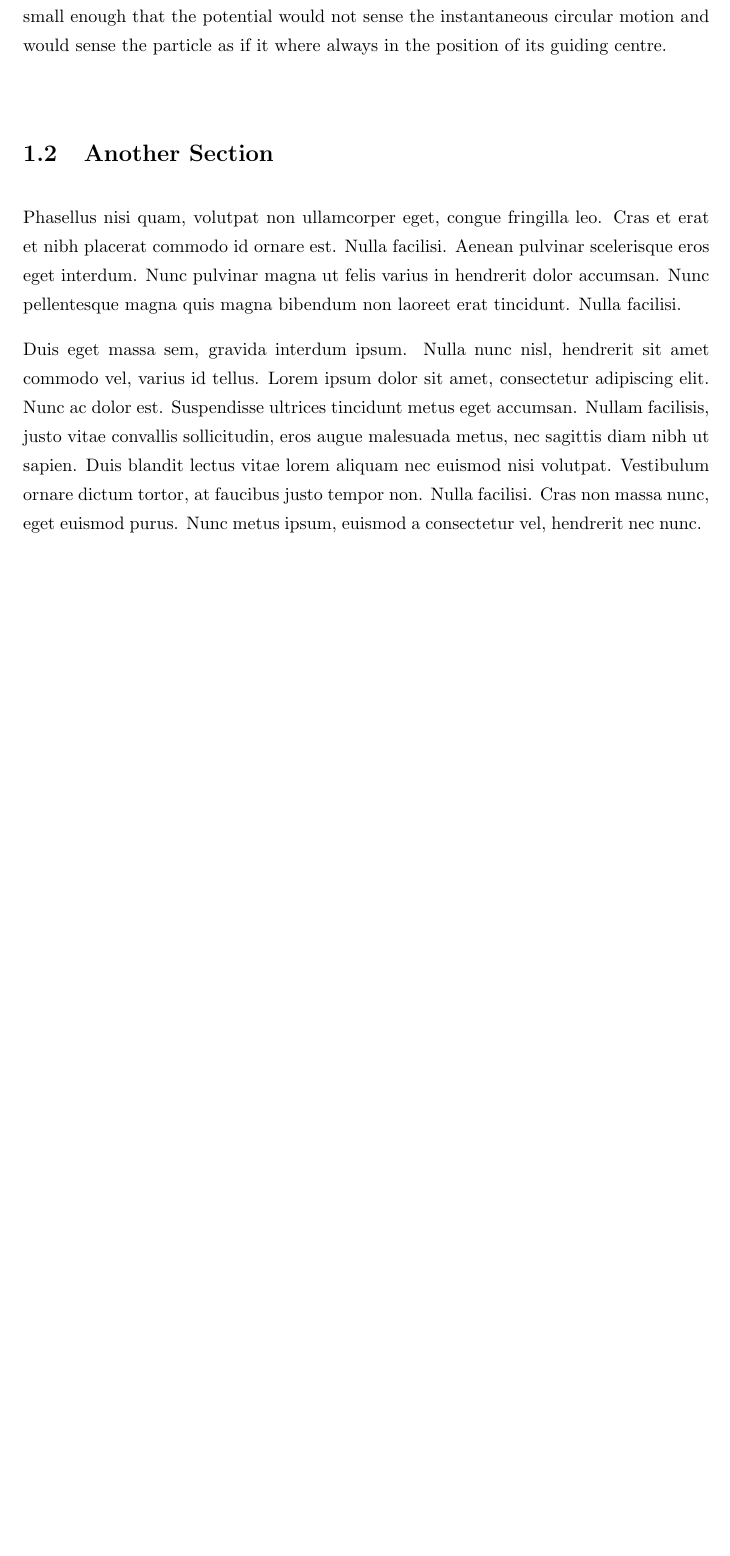
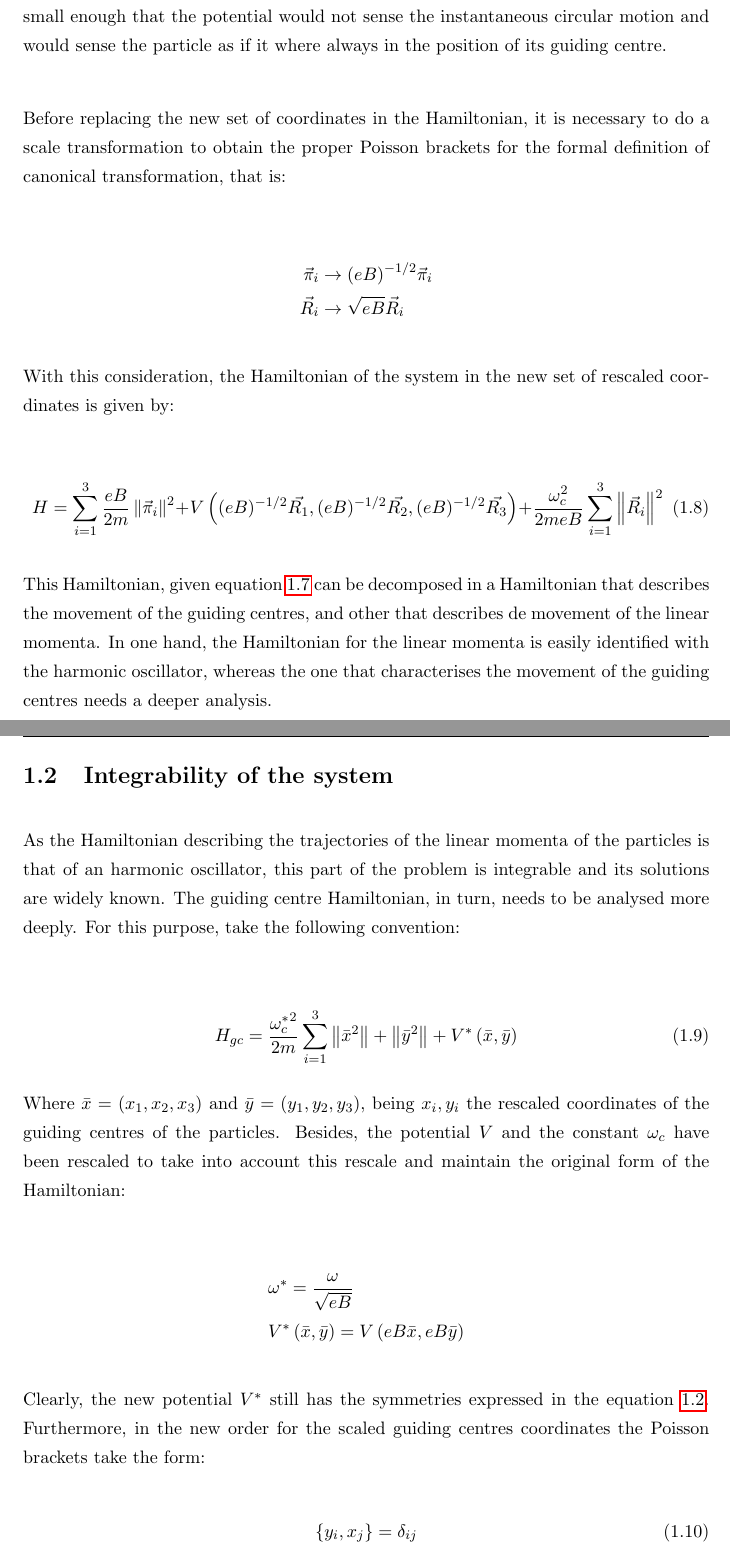
Before and after one commit to jdprada1760/Thesis, a LaTeX thesis (Document/Thesis.tex, which reads Document/Chapters/Chapter1.tex): part of page 16 of 19 before the commit and two parts of pages 16 and 17 of 20 after it, the two joined at a grey line, cut so that both start at the same text, the shorter picture padded with empty space. Compiled offline with pdfLaTeX.

Commit message:
some advances

```diff
--- a/Document/Chapters/Chapter1.tex
+++ b/Document/Chapters/Chapter1.tex
@@ -87,11 +88,46 @@ Equations \ref{eq:pb1,eq:pb2,eq:pb3} allow us to identify the proposed transform
 
 Now, with a huge magnetic field, if the potential of the interaction forces does not vary abruptly in space, we can use the approximation $\vec{R}_i \approx \vec{q}_i$ to average the potentials over the guiding centres, that is, we can replace $\vec{q}_i$ for $\vec{R}_i$ in  $V \roundP{ \vec{q_1},\vec{q_2},\vec{q_3} }$.\\
 
-We can interpret the last approximation as follows: In the cyclotron problem, the radius of the circular motion described is proportional to the linear momentum and inversely proportional to the magnetic field. Then, in the presence of a big $B$, the radius of the cyclotron would shrink to a very small size. In the case we are working, the radia of the instantaneous cyclotron motion would be proportional to $\norm{(\hat{k}\times \vec{\pi_i})(eB)^{-1}}$, then, in a presence of a huge magnetic field, the instantaneous radii of the particles would be small enough that the potential would not sense the instantaneous circular motion and would sense the particle as if it where always in the position of its guiding centre.\\
+We can interpret the last approximation as follows: In the cyclotron problem, the radius of the circular motion described is proportional to the linear momentum and inversely proportional to the magnetic field. Then, in the presence of a big $B$, the radius of the cyclotron would shrink to a very small size. In the case we are working, the radia of the instantaneous cyclotron motion would be proportional to $\norm{(\hat{k} \times \vec{\pi_i})(eB)^{-1}}$, then, in a presence of a huge magnetic field, the instantaneous radii of the particles would be small enough that the potential would not sense the instantaneous circular motion and would sense the particle as if it where always in the position of its guiding centre.\\
+
+Before replacing the new set of coordinates in the Hamiltonian, it is necessary to do a scale transformation to obtain the proper Poisson brackets for the formal definition of canonical transformation, that is:
+
+\begin{align*}
+\vec{\pi}_i & \rightarrow (eB)^{-1/2} \vec{ \pi}_i\\
+\vec{R}_i & \rightarrow \sqrt{eB} \vec{R}_i
+\end{align*}
+
+With this consideration, the Hamiltonian of the system in the new set of rescaled coordinates is given by:
+
+\begin{equation}
+H = \sum_{i=1}^{3} \frac{eB}{2m} \norm{ \vec{\pi}_i}^2
++ V\roundP{ (eB)^{-1/2}\vec{R_1},(eB)^{-1/2}\vec{R_2}, (eB)^{-1/2}\vec{R_3} }
++\frac{\omega_c^2}{2meB}\sum_{i=1}^{3} \norm{\vec{R}_i}^2
+\label{eq:newham}
+\end{equation}
+
+This Hamiltonian, given equation \ref{eq:pb3} can be decomposed in a Hamiltonian that describes the movement of the guiding centres, and other that describes de movement of the linear momenta. In one hand, the Hamiltonian for the linear momenta is easily identified with the harmonic oscillator, whereas the one that characterises the movement of the guiding centres needs a deeper analysis.\\
+
+\section{Integrability of the system}
+As the Hamiltonian describing the trajectories of the linear momenta of the particles is that of an harmonic oscillator, this part of the problem is integrable and its solutions are widely known. The guiding centre Hamiltonian, in turn, needs to be analysed more deeply. For this purpose, take the following convention:\\
 
 
-\section{Another Section}
+\begin{equation}
+H_{gc} = \frac{{\omega_c^*}^2}{2m} \sum_{i=1}^{3} \norm{\bar{x}^2} + \norm{\bar{y}^2}
++ V^*\roundP{\bar{x},\bar{y}}
+\label{eq:hamgc}
+\end{equation}
 
-Phasellus nisi quam, volutpat non ullamcorper eget, congue fringilla leo. Cras et erat et nibh placerat commodo id ornare est. Nulla facilisi. Aenean pulvinar scelerisque eros eget interdum. Nunc pulvinar magna ut felis varius in hendrerit dolor accumsan. Nunc pellentesque magna quis magna bibendum non laoreet erat tincidunt. Nulla facilisi.
+Where $\bar{x} = \roundP{x_1,x_2,x_3}$ and $\bar{y} = \roundP{y_1,y_2,y_3}$, being $x_i,y_i$ the rescaled coordinates of the guiding centres of the particles. Besides, the potential $V$ and the constant $\omega_c$ have been rescaled to take into account this rescale and maintain the original form of the Hamiltonian:
 
-Duis eget massa sem, gravida interdum ipsum. Nulla nunc nisl, hendrerit sit amet commodo vel, varius id tellus. Lorem ipsum dolor sit amet, consectetur adipiscing elit. Nunc ac dolor est. Suspendisse ultrices tincidunt metus eget accumsan. Nullam facilisis, justo vitae convallis sollicitudin, eros augue malesuada metus, nec sagittis diam nibh ut sapien. Duis blandit lectus vitae lorem aliquam nec euismod nisi volutpat. Vestibulum ornare dictum tortor, at faucibus justo tempor non. Nulla facilisi. Cras non massa nunc, eget euismod purus. Nunc metus ipsum, euismod a consectetur vel, hendrerit nec nunc.
+\begin{align*}
+&\omega^* = \frac{\omega}{\sqrt{eB}}\\
+&V^*\roundP{\bar{x},\bar{y}} = V\roundP{eB\bar{x},eB\bar{y}}
+\end{align*}
+
+Clearly, the new potential $V^*$ still has the symmetries expressed in the equation \ref{eq:vsym}. Furthermore, in the new order for the scaled guiding centres coordinates the Poisson brackets take the form:
+
+\begin{equation}
+\poisson{y_i}{x_j} = \delta_{ij}
+\label{lastpb}
+\end{equation}
```
Also changed, not shown: Document/Thesis.pdf, Document/Chapters/Chapter1.tex (5 more changed lines), 5 other files.
